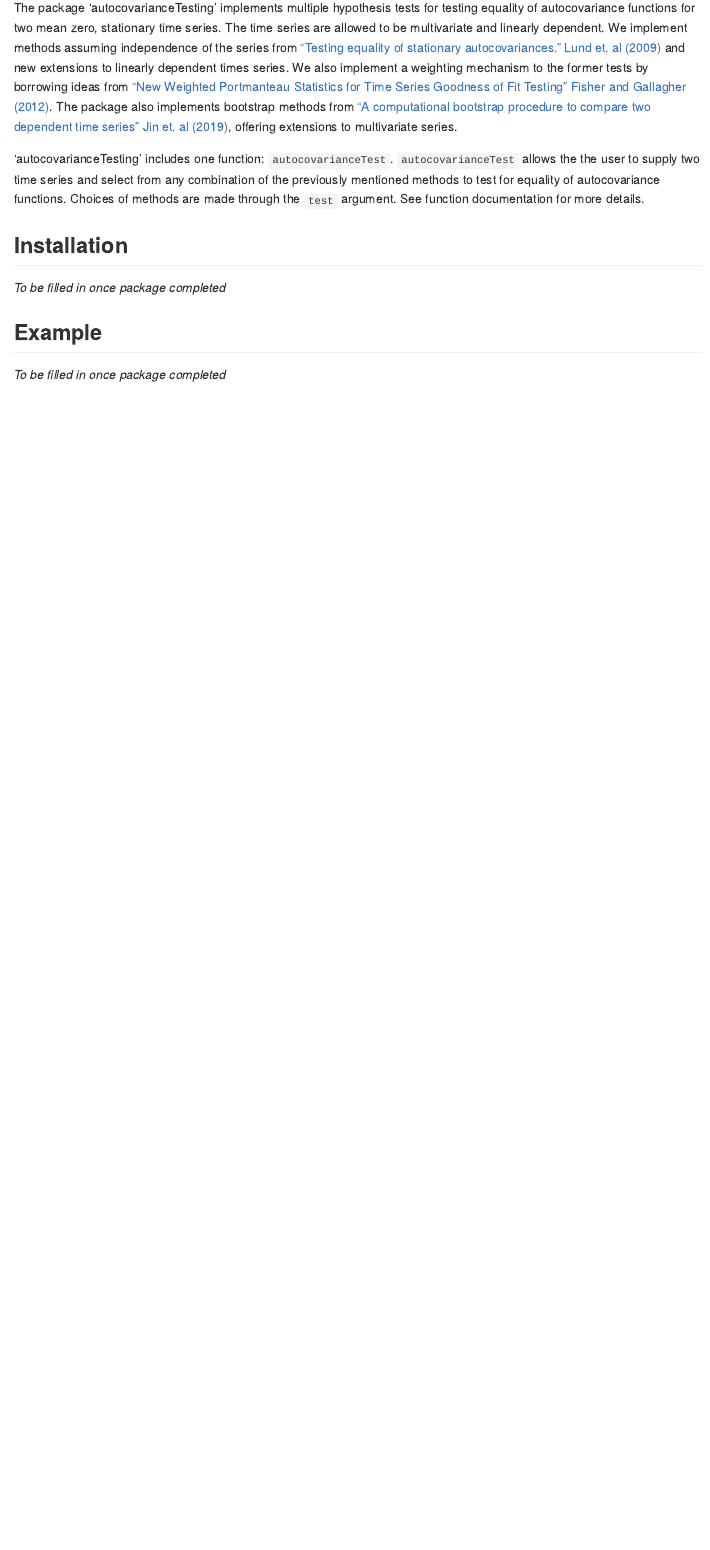
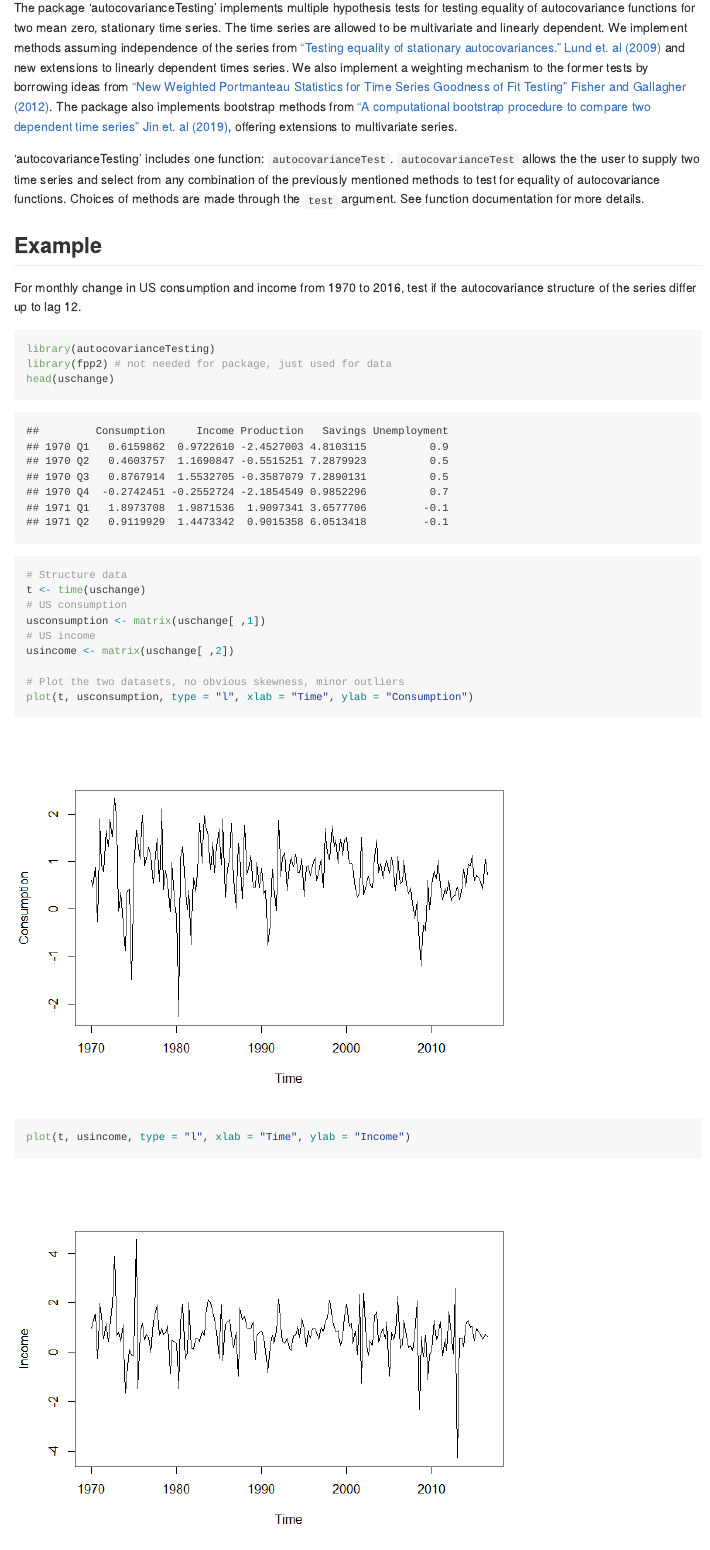
Before and after one commit to cirkovd/autocovarianceTesting, an R Markdown document (README.Rmd): the page in a window 1100 px wide, from 200 px down. The pictures show the output file README.md that the author committed with the source, drawn offline in the style of GitHub.

Commit message:
Added an illustrative example to the README file.

````diff
--- a/README.Rmd
+++ b/README.Rmd
@@ -13,10 +13,22 @@ The package 'autocovarianceTesting' implements multiple hypothesis tests for tes
 
 'autocovarianceTesting' includes one function: `autocovarianceTest`. `autocovarianceTest` allows the the user to supply two time series and select from any combination of the previously mentioned methods to test for equality of autocovariance functions. Choices of methods are made through the `test` argument. See function documentation for more details.
 
-## Installation
-
-*To be filled in once package completed*
-
 ## Example
 
-*To be filled in once package completed*
+For monthly change in US consumption and income from 1970 to 2016, test if the autocovariance structure of the series differ up to lag 12.
+
+```{r, warning = FALSE, message = FALSE}
+library(autocovarianceTesting)
+library(fpp2) # not needed for package, just used for data
+head(uschange)
+
+# Structure data
+t <- time(uschange)
+# US consumption
+usconsumption <- matrix(uschange[ ,1])
+# US income
+usincome <- matrix(uschange[ ,2])
+
+# Plot the two datasets, no obvious skewness, minor outliers
+plot(t, usconsumption, type = "l", xlab = "Time", ylab = "Consumption")
+plot(t, usincome, type = "l", xlab = "Time", ylab = "Income")
````
Also changed, not shown: README.md, README_files/figure-gfm/unnamed-chunk-1-1.png (added), README_files/figure-gfm/unnamed-chunk-1-2.png (added), README_files/figure-gfm/unnamed-chunk-1-3.png (added), README_files/figure-gfm/unnamed-chunk-2-1.png (added), README.Rmd (22 more changed lines).
